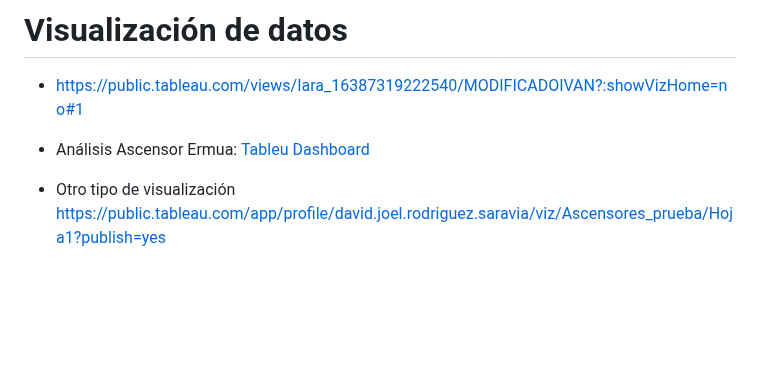
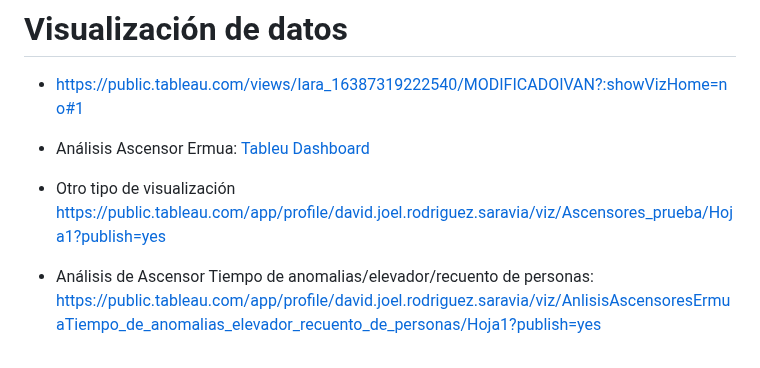
Before and after one commit to Arakistech/ASCENSORELGOIBAR, a Markdown page: README.md, the part around the change. Rendered like a GitHub page; blank space fills up the shorter version.

```diff
--- a/README.md
+++ b/README.md
@@ -77,3 +77,4 @@ https://jaksv.medium.com/how-to-upload-a-csv-file-to-influxdb-2-0-238b4f1015e5
 
 - Análisis Ascensor Ermua: [Tableu Dashboard](https://public.tableau.com/app/profile/jae.alkorta/viz/AnalisisascensorErmua/Dashboard1?publish=yes)
 - Otro tipo de visualización https://public.tableau.com/app/profile/david.joel.rodriguez.saravia/viz/Ascensores_prueba/Hoja1?publish=yes
+- Análisis de Ascensor Tiempo de anomalias/elevador/recuento de personas: https://public.tableau.com/app/profile/david.joel.rodriguez.saravia/viz/AnlisisAscensoresErmuaTiempo_de_anomalias_elevador_recuento_de_personas/Hoja1?publish=yes
```
